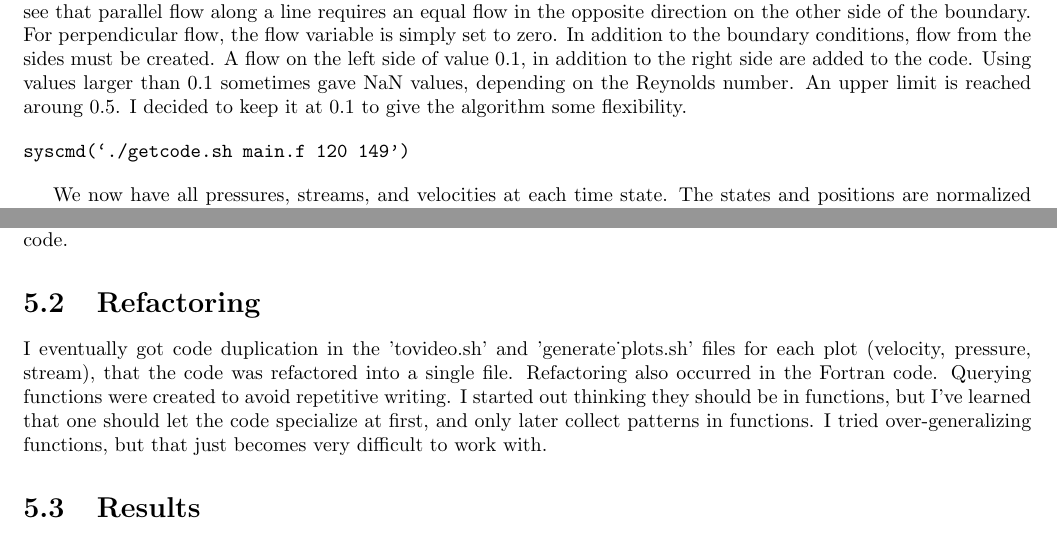
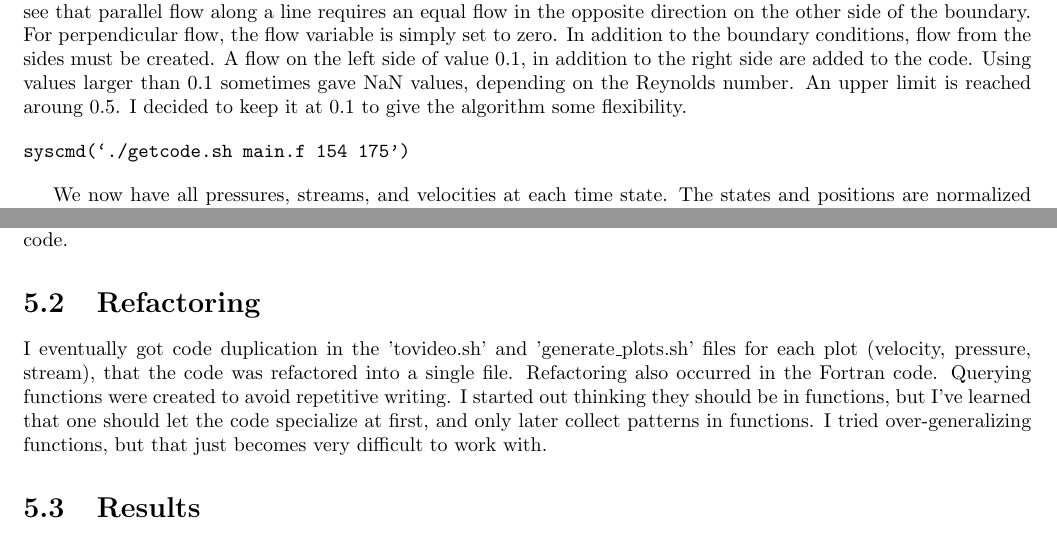
Before and after one commit to kstrafe/TMR4160, a LaTeX document (report.tex): two parts of pages 6 and 10 of 11, joined at a grey line, cut so that both start at the same text. Compiled offline with pdfLaTeX.

Commit message:
Update the taker from the navier stokes boundary conditions

```diff
--- a/report.tex
+++ b/report.tex
@@ -121,7 +121,7 @@ The boundary conditions had to be implemented. Using the knowledge gained from t
 Using values larger than $0.1$ sometimes gave NaN values, depending on the Reynolds number. An upper limit is reached aroung $0.5$. I decided to keep it at $0.1$ to give the algorithm some flexibility.
 
 \begin{verbatim}
-syscmd(`./getcode.sh main.f 120 149')
+syscmd(`./getcode.sh main.f 154 175')
 \end{verbatim}
 
 We now have all pressures, streams, and velocities at each time state. The states and positions are normalized into a $[0, 1]$ range and printed line-by-line to a the standard output. Pressures, streams, and velocities are bulk printed, and each bulk is headed by a header that denotes what the data means.
@@ -227,7 +227,7 @@ real 4m27.598s
 My prior coding knowledge made the project easy to conceptualize and manage. I did have to learn Fortran and gnuplot. These tools I've never used before. Most time of the project time was spent learning Fortran and gnuplot. The bash and awk scripts were easy to put together. The architecture of the project did not require much thought, as the separation of concerns was so high that there was no need for object oriented programming or multi-file fortran code.
 
 \section{Refactoring}
-I eventually got code duplication in the 'tovideo.sh' and 'generate_plots.sh' files for each plot (velocity, pressure, stream), that the code was refactored into a single file. Refactoring also occurred in the Fortran code. Querying functions were created to avoid repetitive writing. I started out thinking they should be in functions, but I've learned that one should let the code specialize at first, and only later collect patterns in functions. I tried over-generalizing functions, but that just becomes very difficult to work with.
+I eventually got code duplication in the 'tovideo.sh' and 'generate\textunderscore plots.sh' files for each plot (velocity, pressure, stream), that the code was refactored into a single file. Refactoring also occurred in the Fortran code. Querying functions were created to avoid repetitive writing. I started out thinking they should be in functions, but I've learned that one should let the code specialize at first, and only later collect patterns in functions. I tried over-generalizing functions, but that just becomes very difficult to work with.
 
 \section{Results}
 The values printed by the algorithm can be compared to the matlab code. The speeds match the matlab code. I've chosen to use 'REAL(8)' because matlab defaults to double precision floating point numbers. The results can be viewed by opening the respective '*.mov' files in the folders 'streams', 'velocities', and 'pressures'. This file is encoded in the h264 video format. 'vlc' is able to play this format. One can adjust the Reynolds numbers and observe local vortices being creates. A large Reynolds number will show completely turbulent flow. This is in agreement with the general idea of how flow behind a solid body is shaped due to Reynolds numbers.
```
